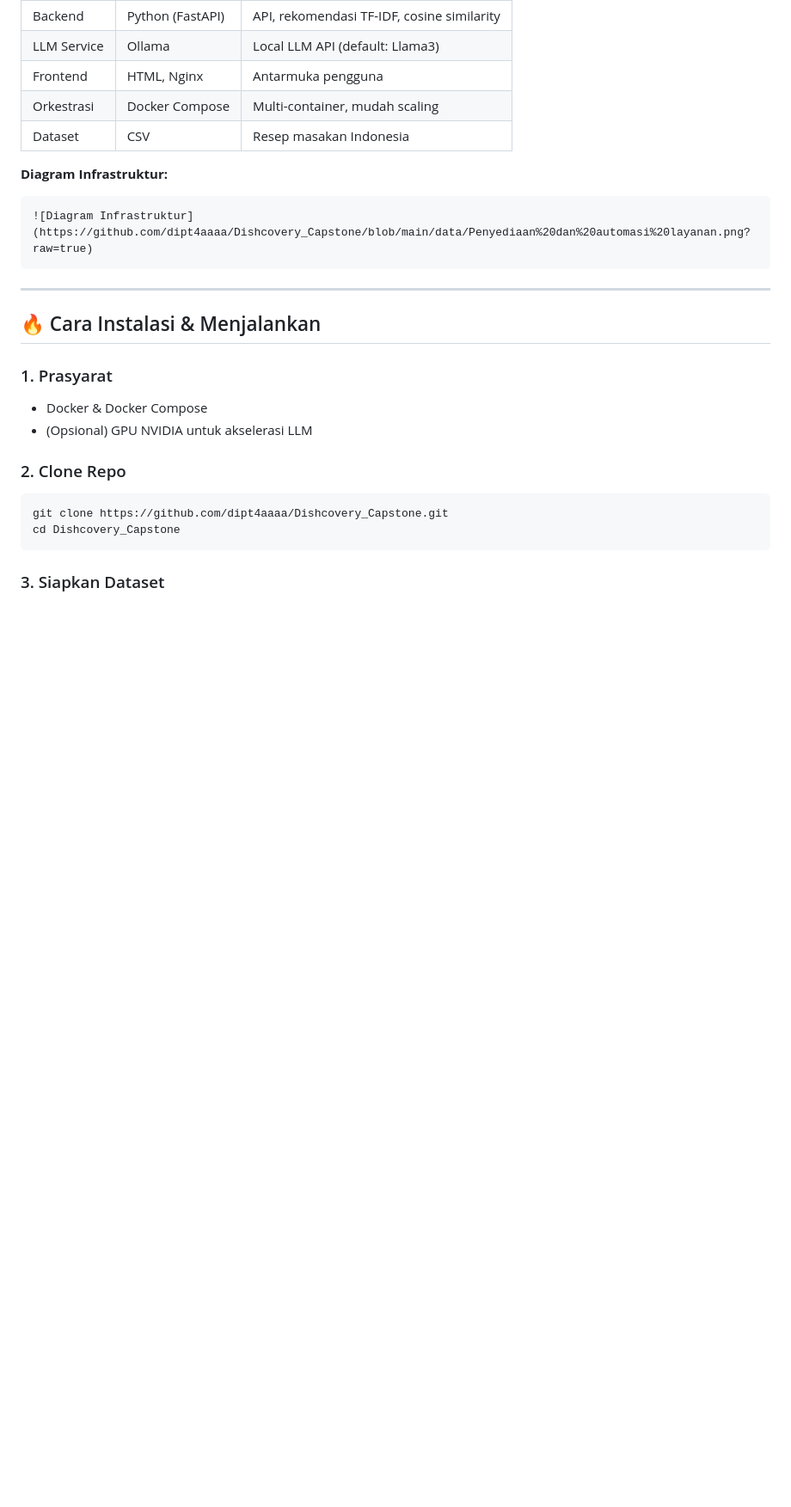
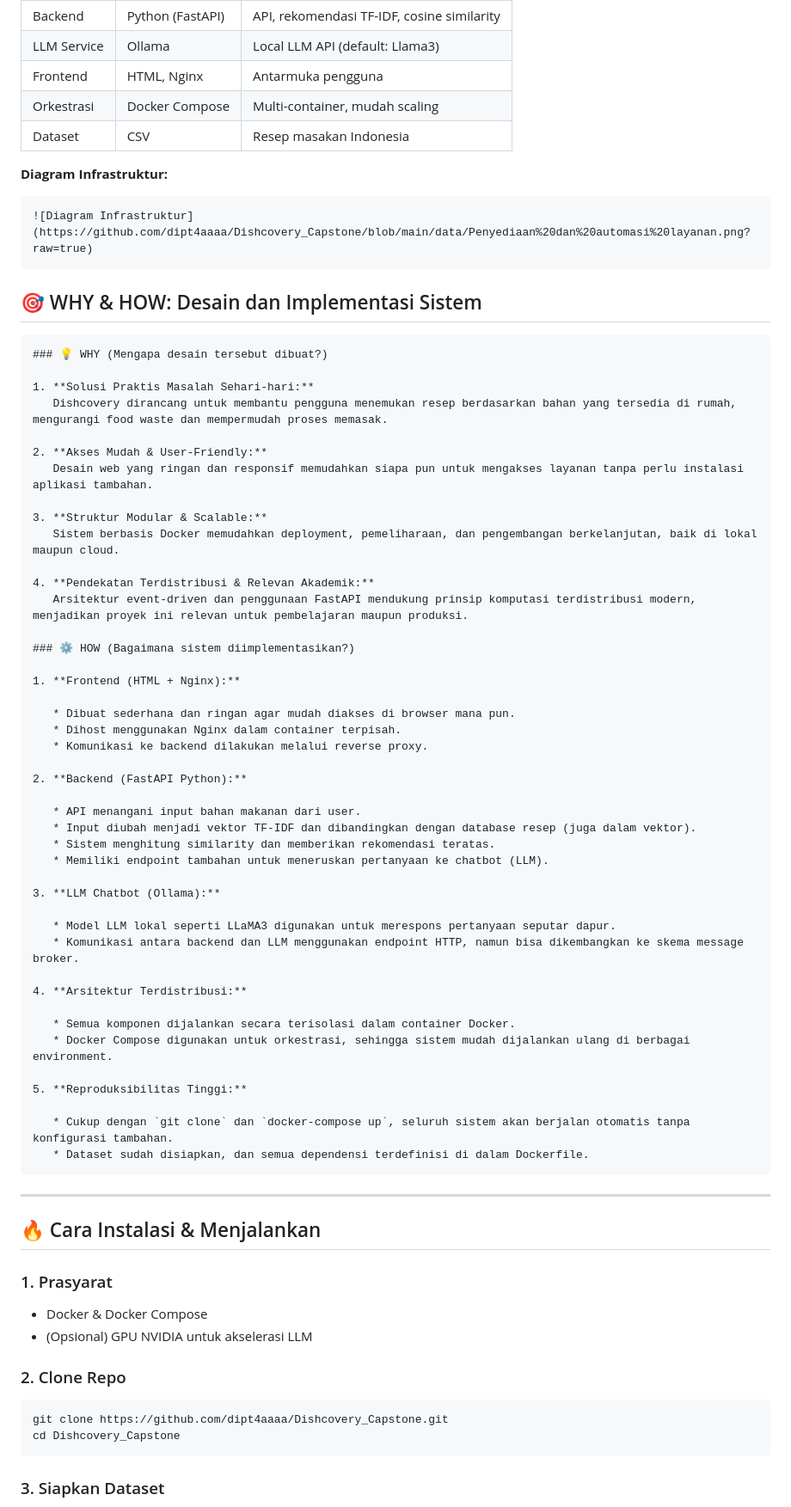
Before and after one commit to dipt4aaaa/Dishcovery_Capstone, a Markdown page: README.md, the part around the change. Shown: that part at 86% size. Drawn GitHub-style; blank space fills up the shorter version.

````diff
--- a/README.md
+++ b/README.md
@@ -57,6 +57,52 @@ Dishcovery_Capstone/
 ![Diagram Infrastruktur](https://github.com/dipt4aaaa/Dishcovery_Capstone/blob/main/data/Penyediaan%20dan%20automasi%20layanan.png?raw=true)
 ```
 
+## 🎯 WHY & HOW: Desain dan Implementasi Sistem
+```
+### 💡 WHY (Mengapa desain tersebut dibuat?)
+
+1. **Solusi Praktis Masalah Sehari-hari:**
+   Dishcovery dirancang untuk membantu pengguna menemukan resep berdasarkan bahan yang tersedia di rumah, mengurangi food waste dan mempermudah proses memasak.
+
+2. **Akses Mudah & User-Friendly:**
+   Desain web yang ringan dan responsif memudahkan siapa pun untuk mengakses layanan tanpa perlu instalasi aplikasi tambahan.
+
+3. **Struktur Modular & Scalable:**
+   Sistem berbasis Docker memudahkan deployment, pemeliharaan, dan pengembangan berkelanjutan, baik di lokal maupun cloud.
+
+4. **Pendekatan Terdistribusi & Relevan Akademik:**
+   Arsitektur event-driven dan penggunaan FastAPI mendukung prinsip komputasi terdistribusi modern, menjadikan proyek ini relevan untuk pembelajaran maupun produksi.
+
+### ⚙️ HOW (Bagaimana sistem diimplementasikan?)
+
+1. **Frontend (HTML + Nginx):**
+
+   * Dibuat sederhana dan ringan agar mudah diakses di browser mana pun.
+   * Dihost menggunakan Nginx dalam container terpisah.
+   * Komunikasi ke backend dilakukan melalui reverse proxy.
+
+2. **Backend (FastAPI Python):**
+
+   * API menangani input bahan makanan dari user.
+   * Input diubah menjadi vektor TF-IDF dan dibandingkan dengan database resep (juga dalam vektor).
+   * Sistem menghitung similarity dan memberikan rekomendasi teratas.
+   * Memiliki endpoint tambahan untuk meneruskan pertanyaan ke chatbot (LLM).
+
+3. **LLM Chatbot (Ollama):**
+
+   * Model LLM lokal seperti LLaMA3 digunakan untuk merespons pertanyaan seputar dapur.
+   * Komunikasi antara backend dan LLM menggunakan endpoint HTTP, namun bisa dikembangkan ke skema message broker.
+
+4. **Arsitektur Terdistribusi:**
+
+   * Semua komponen dijalankan secara terisolasi dalam container Docker.
+   * Docker Compose digunakan untuk orkestrasi, sehingga sistem mudah dijalankan ulang di berbagai environment.
+
+5. **Reproduksibilitas Tinggi:**
+
+   * Cukup dengan `git clone` dan `docker-compose up`, seluruh sistem akan berjalan otomatis tanpa konfigurasi tambahan.
+   * Dataset sudah disiapkan, dan semua dependensi terdefinisi di dalam Dockerfile.
+```
 ---
 
 ## 🔥 Cara Instalasi & Menjalankan
````
